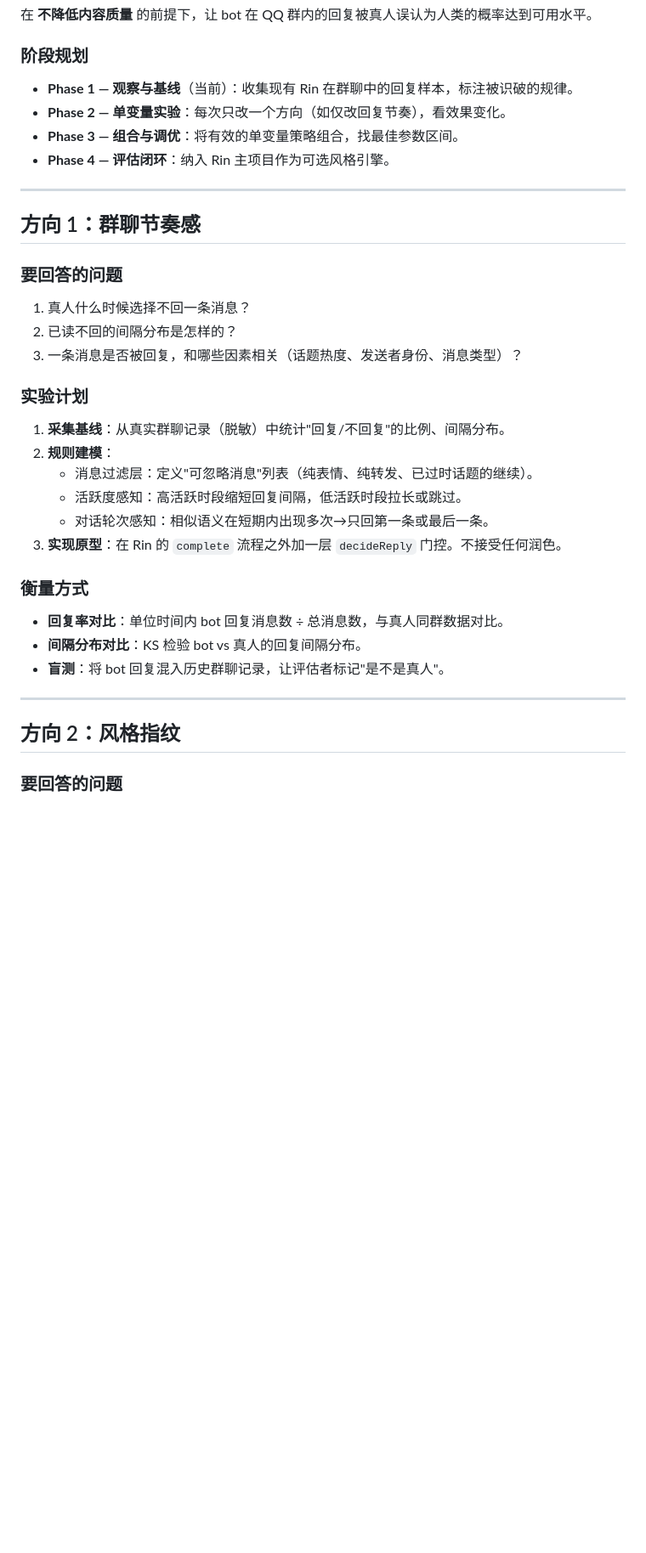
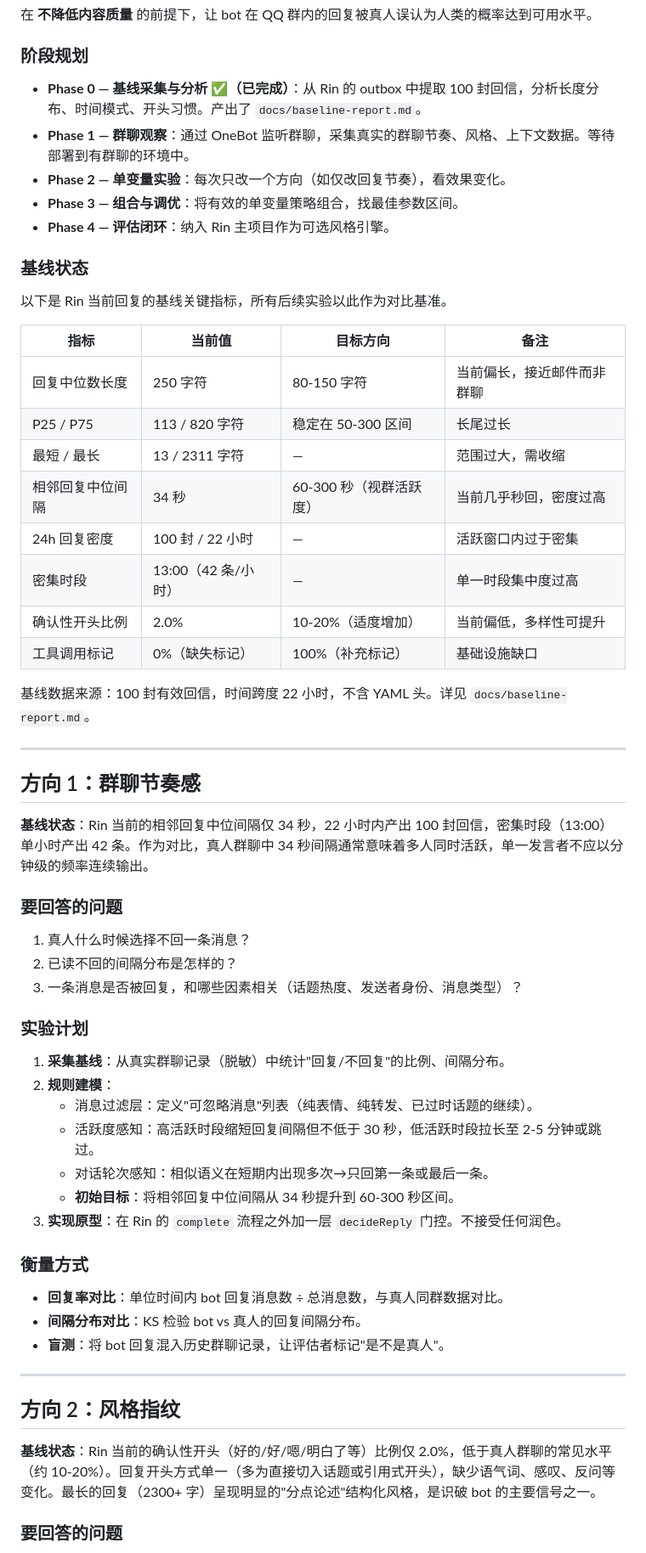
Before and after one commit to OXeu/Xue, a Markdown page: docs/research-plan.md, the part around one of its changes. Shown at 85% size. Rendered like a GitHub page; blank space fills up the shorter version.

Commit message:
docs: calibrate research-plan with baseline report data

```diff
--- a/docs/research-plan.md
+++ b/docs/research-plan.md
@@ -8,14 +8,34 @@
 
 ### 阶段规划
 
-- **Phase 1 — 观察与基线**（当前）：收集现有 Rin 在群聊中的回复样本，标注被识破的规律。
+- **Phase 0 — 基线采集与分析 ✅（已完成）**：从 Rin 的 outbox 中提取 100 封回信，分析长度分布、时间模式、开头习惯。产出了 `docs/baseline-report.md`。
+- **Phase 1 — 群聊观察**：通过 OneBot 监听群聊，采集真实的群聊节奏、风格、上下文数据。等待部署到有群聊的环境中。
 - **Phase 2 — 单变量实验**：每次只改一个方向（如仅改回复节奏），看效果变化。
 - **Phase 3 — 组合与调优**：将有效的单变量策略组合，找最佳参数区间。
 - **Phase 4 — 评估闭环**：纳入 Rin 主项目作为可选风格引擎。
 
+### 基线状态
+
+以下是 Rin 当前回复的基线关键指标，所有后续实验以此作为对比基准。
+
+| 指标 | 当前值 | 目标方向 | 备注 |
+|------|--------|----------|------|
+| 回复中位数长度 | 250 字符 | 80-150 字符 | 当前偏长，接近邮件而非群聊 |
+| P25 / P75 | 113 / 820 字符 | 稳定在 50-300 区间 | 长尾过长 |
+| 最短 / 最长 | 13 / 2311 字符 | — | 范围过大，需收缩 |
+| 相邻回复中位间隔 | 34 秒 | 60-300 秒（视群活跃度） | 当前几乎秒回，密度过高 |
+| 24h 回复密度 | 100 封 / 22 小时 | — | 活跃窗口内过于密集 |
+| 密集时段 | 13:00（42 条/小时） | — | 单一时段集中度过高 |
+| 确认性开头比例 | 2.0% | 10-20%（适度增加） | 当前偏低，多样性可提升 |
+| 工具调用标记 | 0%（缺失标记） | 100%（补充标记） | 基础设施缺口 |
+
+基线数据来源：100 封有效回信，时间跨度 22 小时，不含 YAML 头。详见 `docs/baseline-report.md`。
+
 ---
 
 ## 方向 1：群聊节奏感
+
+**基线状态**：Rin 当前的相邻回复中位间隔仅 34 秒，22 小时内产出 100 封回信，密集时段（13:00）单小时产出 42 条。作为对比，真人群聊中 34 秒间隔通常意味着多人同时活跃，单一发言者不应以分钟级的频率连续输出。
 
 ### 要回答的问题
 
@@ -28,8 +48,9 @@
 1. **采集基线**：从真实群聊记录（脱敏）中统计"回复/不回复"的比例、间隔分布。
 2. **规则建模**：
    - 消息过滤层：定义"可忽略消息"列表（纯表情、纯转发、已过时话题的继续）。
-   - 活跃度感知：高活跃时段缩短回复间隔，低活跃时段拉长或跳过。
+   - 活跃度感知：高活跃时段缩短回复间隔但不低于 30 秒，低活跃时段拉长至 2-5 分钟或跳过。
    - 对话轮次感知：相似语义在短期内出现多次→只回第一条或最后一条。
+   - **初始目标**：将相邻回复中位间隔从 34 秒提升到 60-300 秒区间。
 3. **实现原型**：在 Rin 的 `complete` 流程之外加一层 `decideReply` 门控。不接受任何润色。
 
 ### 衡量方式
@@ -42,6 +63,8 @@
 
 ## 方向 2：风格指纹
 
+**基线状态**：Rin 当前的确认性开头（好的/好/嗯/明白了等）比例仅 2.0%，低于真人群聊的常见水平（约 10-20%）。回复开头方式单一（多为直接切入话题或引用式开头），缺少语气词、感叹、反问等变化。最长的回复（2300+ 字）呈现明显的"分点论述"结构化风格，是识破 bot 的主要信号之一。
+
 ### 要回答的问题
 
 1. 一个人的语言风格在群聊中能被多短的片段识别出来？
```
Also changed, not shown: other parts of docs/research-plan.md (+19 -8 lines).
